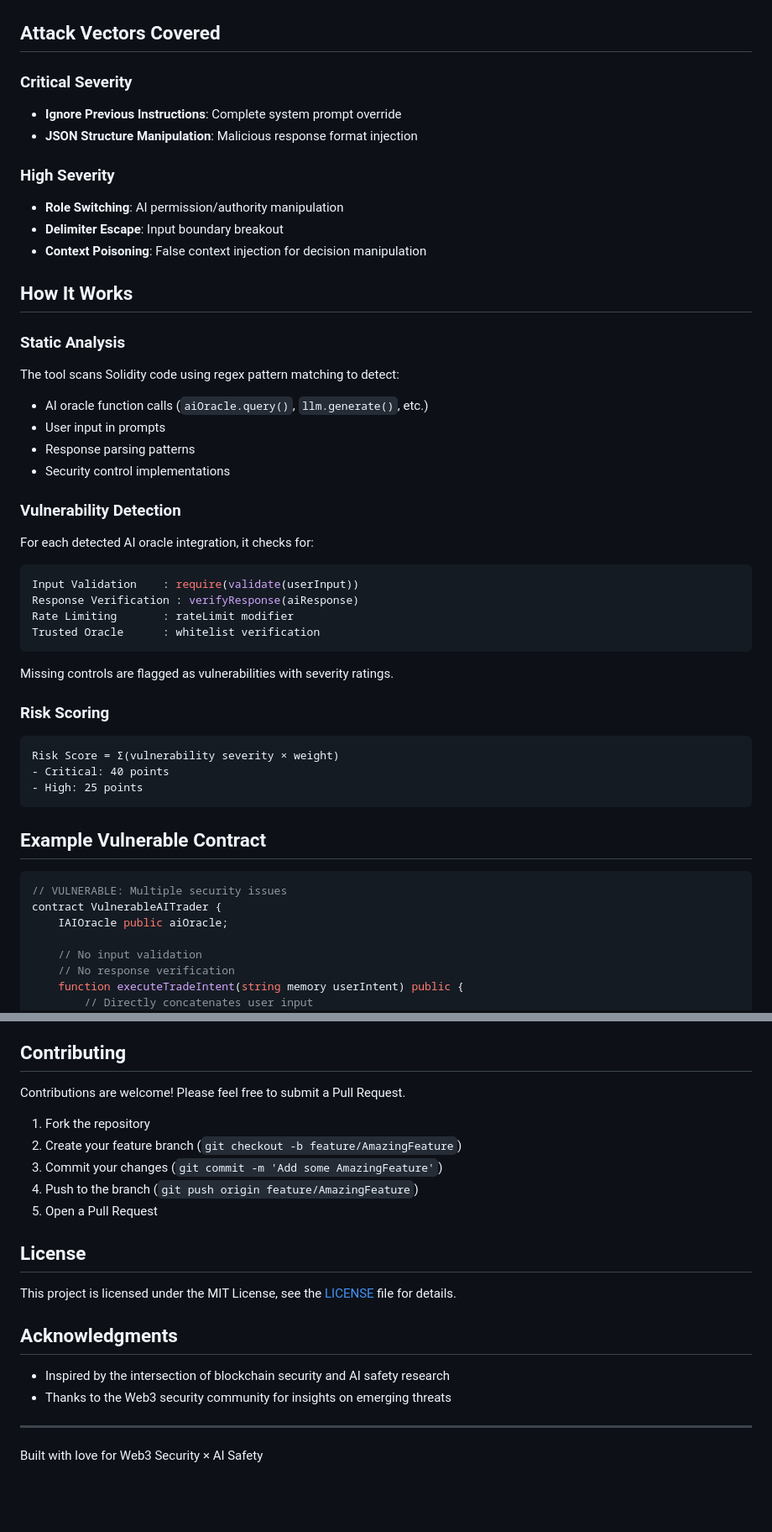
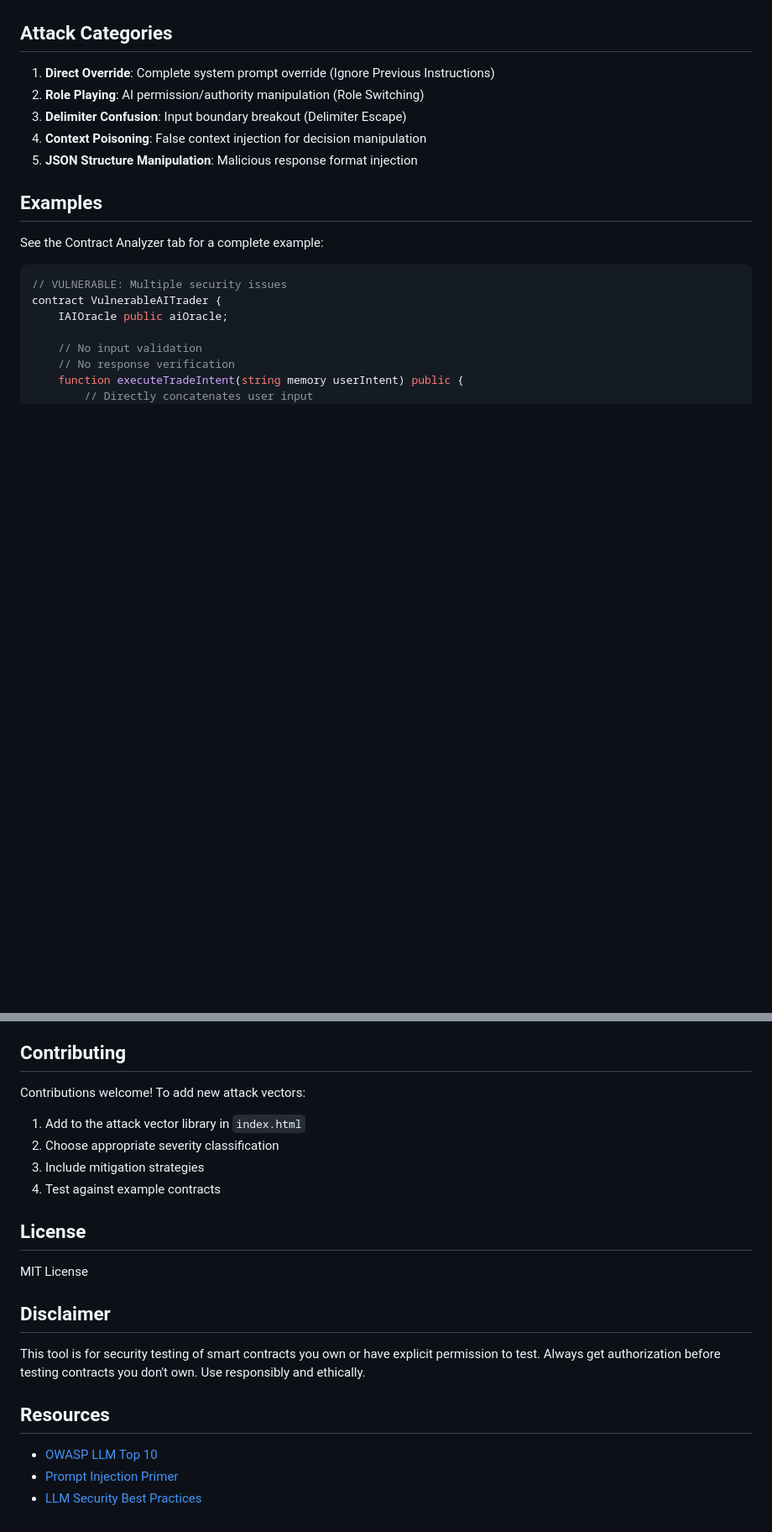
Before and after one commit to toov00/AI_INJECTION_DETECTOR, a Markdown page: README.md, 2 parts joined by grey strips. Shown at 84% size. GitHub-like rendering; blank space fills up the shorter version.

````diff
--- a/README.md
+++ b/README.md
@@ -83,46 +68,17 @@ cd ai-prompt-injection-detector
    - Potential impact
    - Mitigation strategy
 
-## Attack Vectors Covered
+## Attack Categories
 
-### **Critical Severity**
-- **Ignore Previous Instructions**: Complete system prompt override
-- **JSON Structure Manipulation**: Malicious response format injection
+1. **Direct Override**: Complete system prompt override (Ignore Previous Instructions)
+2. **Role Playing**: AI permission/authority manipulation (Role Switching)
+3. **Delimiter Confusion**: Input boundary breakout (Delimiter Escape)
+4. **Context Poisoning**: False context injection for decision manipulation
+5. **JSON Structure Manipulation**: Malicious response format injection
 
-### **High Severity**
-- **Role Switching**: AI permission/authority manipulation
-- **Delimiter Escape**: Input boundary breakout
-- **Context Poisoning**: False context injection for decision manipulation
+## Examples
 
-## How It Works
-
-### **Static Analysis**
-The tool scans Solidity code using regex pattern matching to detect:
-- AI oracle function calls (`aiOracle.query()`, `llm.generate()`, etc.)
-- User input in prompts
-- Response parsing patterns
-- Security control implementations
-
-### **Vulnerability Detection**
-For each detected AI oracle integration, it checks for:
-
-```javascript
-Input Validation    : require(validate(userInput))
-Response Verification : verifyResponse(aiResponse)
-Rate Limiting       : rateLimit modifier
-Trusted Oracle      : whitelist verification
-```
-
-Missing controls are flagged as vulnerabilities with severity ratings.
-
-### **Risk Scoring**
-```
-Risk Score = Σ(vulnerability severity × weight)
-- Critical: 40 points
-- High: 25 points
-```
-
-## Example Vulnerable Contract
+See the Contract Analyzer tab for a complete example:
 
 ```solidity
 // VULNERABLE: Multiple security issues
@@ -214,23 +125,22 @@ As protocols like:
 
 ## Contributing
 
-Contributions are welcome! Please feel free to submit a Pull Request.
-
-1. Fork the repository
-2. Create your feature branch (`git checkout -b feature/AmazingFeature`)
-3. Commit your changes (`git commit -m 'Add some AmazingFeature'`)
-4. Push to the branch (`git push origin feature/AmazingFeature`)
-5. Open a Pull Request
+Contributions welcome! To add new attack vectors:
+1. Add to the attack vector library in `index.html`
+2. Choose appropriate severity classification
+3. Include mitigation strategies
+4. Test against example contracts
 
 ## License
 
-This project is licensed under the MIT License, see the [LICENSE](LICENSE) file for details.
+MIT License
 
-## Acknowledgments
+## Disclaimer
 
-- Inspired by the intersection of blockchain security and AI safety research
-- Thanks to the Web3 security community for insights on emerging threats
+This tool is for security testing of smart contracts you own or have explicit permission to test. Always get authorization before testing contracts you don't own. Use responsibly and ethically.
 
----
+## Resources
 
-Built with love for Web3 Security × AI Safety
+- [OWASP LLM Top 10](https://owasp.org/www-project-top-10-for-large-language-model-applications/)
+- [Prompt Injection Primer](https://simonwillison.net/2023/Apr/14/worst-that-can-happen/)
+- [LLM Security Best Practices](https://www.anthropic.com/index/claude-2-1-prompting)
````
Also changed, not shown: other parts of README.md (+25 -85 lines).
